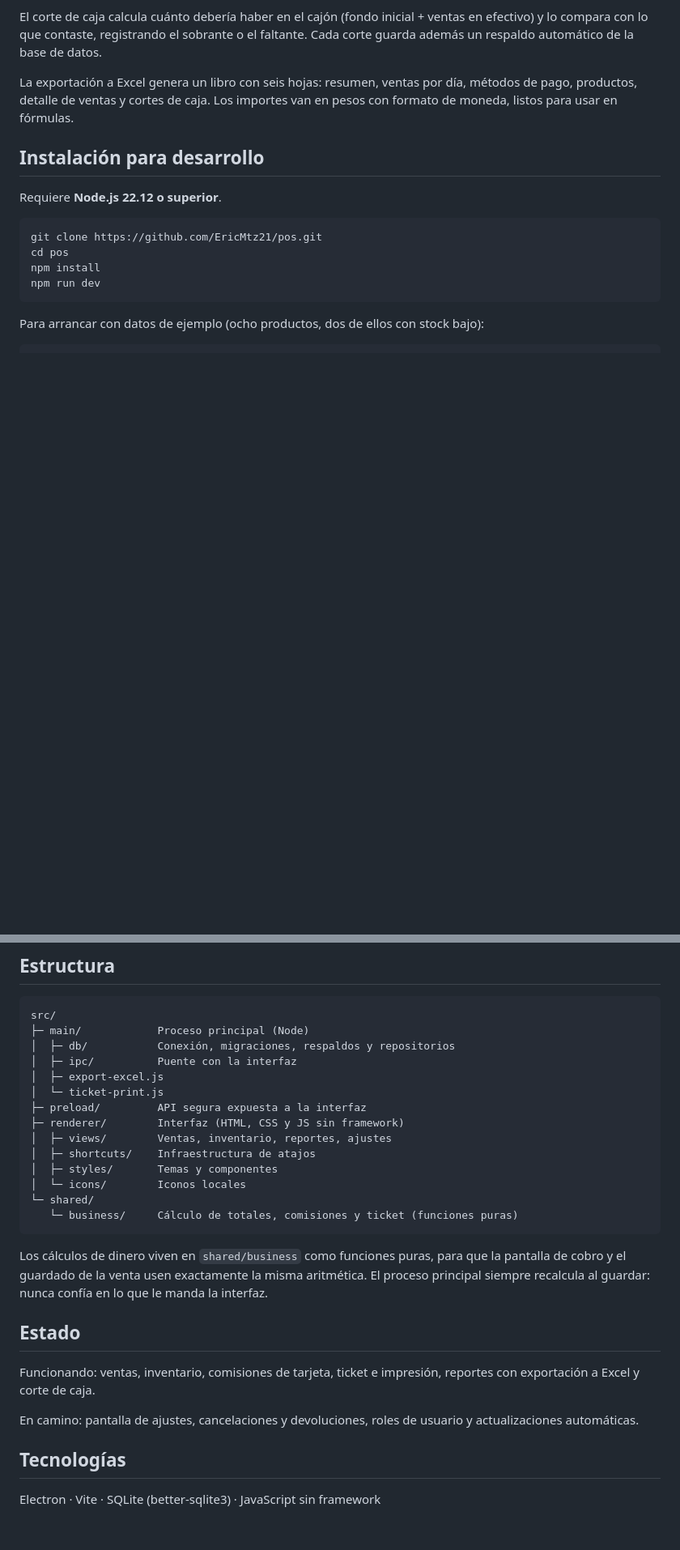
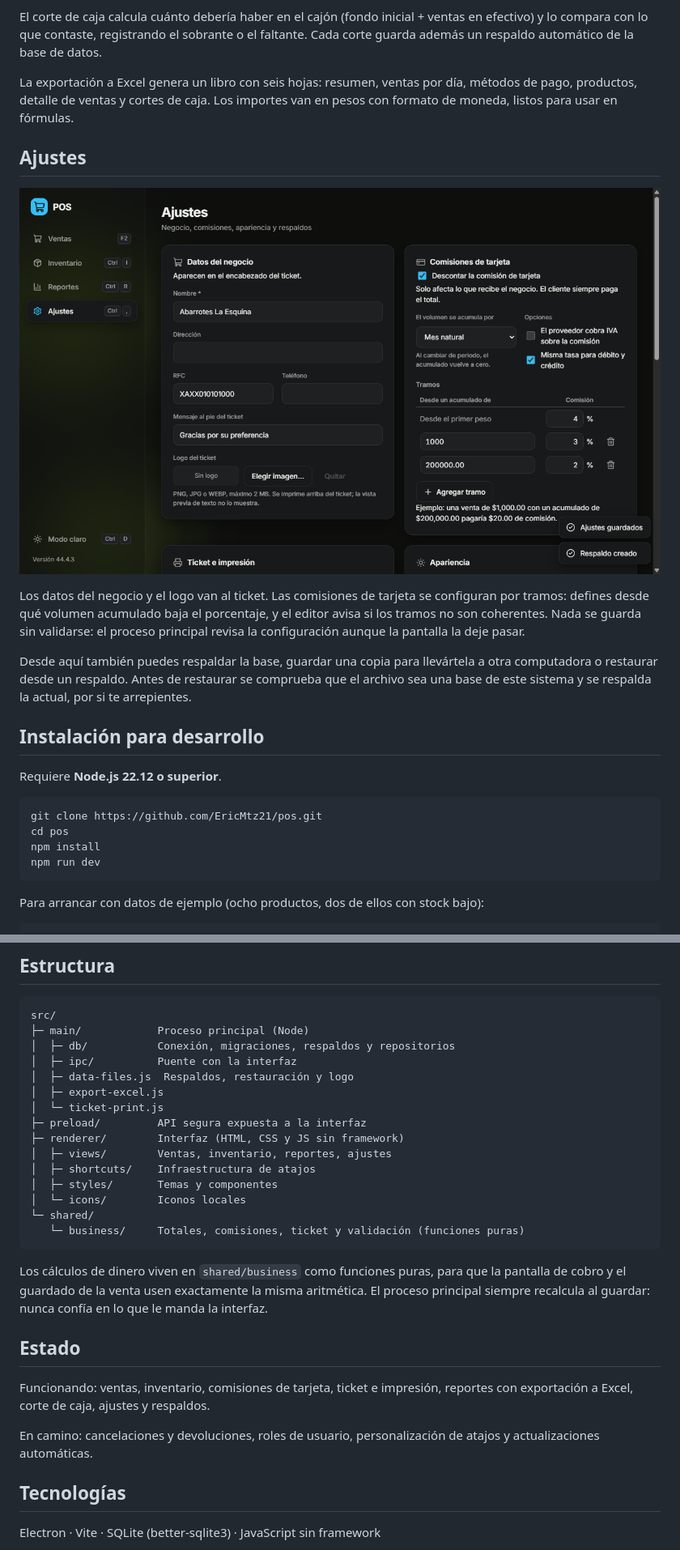
Before and after one commit to EricMtz21/pos, a Markdown page: README.md, 2 parts joined by grey strips. Shown: that part at 81% size. Drawn GitHub-style; pictures changed too: docs/ajustes.png (added); blank space fills up the shorter version.

````diff
--- a/README.md
+++ b/README.md
@@ -85,6 +86,19 @@ La exportación a Excel genera un libro con seis hojas: resumen, ventas por día
 métodos de pago, productos, detalle de ventas y cortes de caja. Los importes van en
 pesos con formato de moneda, listos para usar en fórmulas.
 
+## Ajustes
+
+![Ajustes](docs/ajustes.png)
+
+Los datos del negocio y el logo van al ticket. Las comisiones de tarjeta se configuran
+por tramos: defines desde qué volumen acumulado baja el porcentaje, y el editor avisa
+si los tramos no son coherentes. Nada se guarda sin validarse: el proceso principal
+revisa la configuración aunque la pantalla la deje pasar.
+
+Desde aquí también puedes respaldar la base, guardar una copia para llevártela a otra
+computadora o restaurar desde un respaldo. Antes de restaurar se comprueba que el
+archivo sea una base de este sistema y se respalda la actual, por si te arrepientes.
+
 ## Instalación para desarrollo
 
 Requiere **Node.js 22.12 o superior**.
@@ -144,6 +159,7 @@ src/
 ├─ main/            Proceso principal (Node)
 │  ├─ db/           Conexión, migraciones, respaldos y repositorios
 │  ├─ ipc/          Puente con la interfaz
+│  ├─ data-files.js  Respaldos, restauración y logo
 │  ├─ export-excel.js
 │  └─ ticket-print.js
 ├─ preload/         API segura expuesta a la interfaz
@@ -153,7 +169,7 @@ src/
 │  ├─ styles/       Temas y componentes
 │  └─ icons/        Iconos locales
 └─ shared/
-   └─ business/     Cálculo de totales, comisiones y ticket (funciones puras)
+   └─ business/     Totales, comisiones, ticket y validación (funciones puras)
 ```
 
 Los cálculos de dinero viven en `shared/business` como funciones puras, para que la
@@ -163,10 +179,10 @@ proceso principal siempre recalcula al guardar: nunca confía en lo que le manda
 ## Estado
 
 Funcionando: ventas, inventario, comisiones de tarjeta, ticket e impresión, reportes
-con exportación a Excel y corte de caja.
+con exportación a Excel, corte de caja, ajustes y respaldos.
 
-En camino: pantalla de ajustes, cancelaciones y devoluciones, roles de usuario y
-actualizaciones automáticas.
+En camino: cancelaciones y devoluciones, roles de usuario, personalización de atajos
+y actualizaciones automáticas.
 
 ## Tecnologías
 
````
Also changed, not shown: other parts of README.md (+2 -0 lines), 17 other files.
